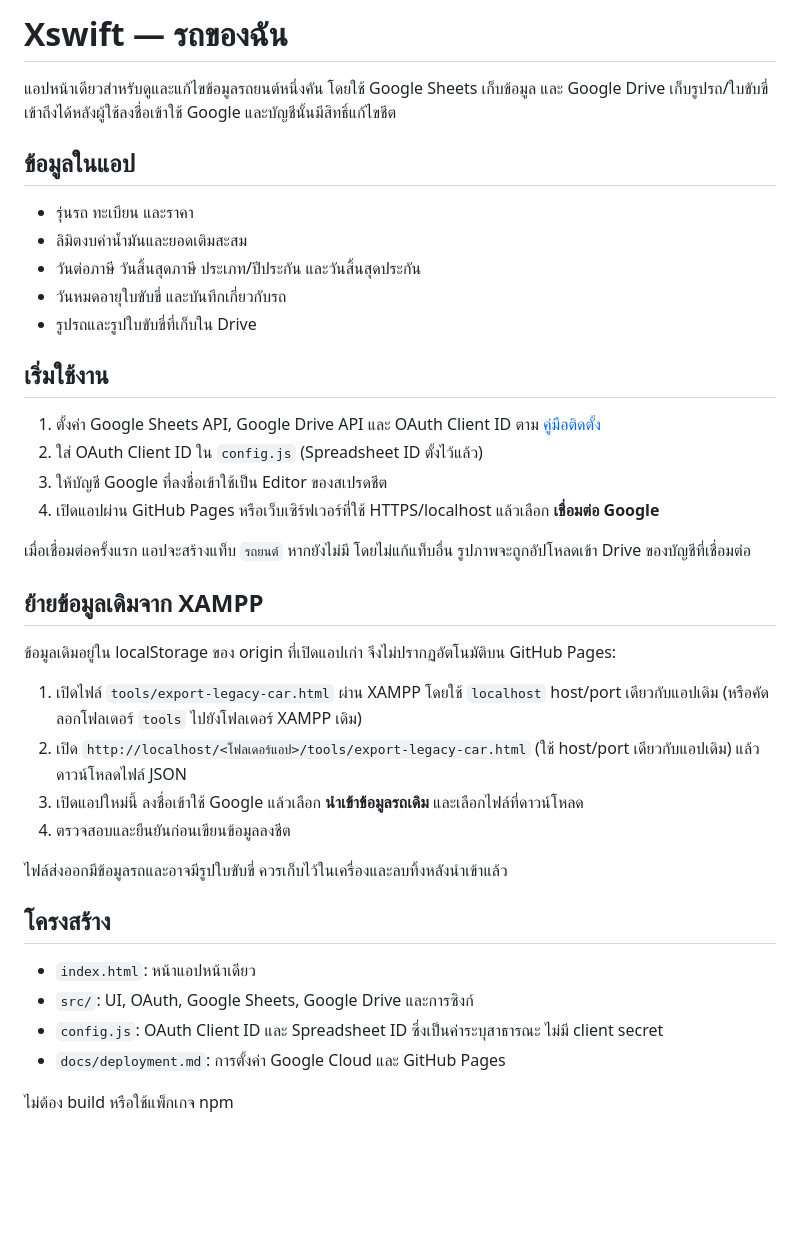
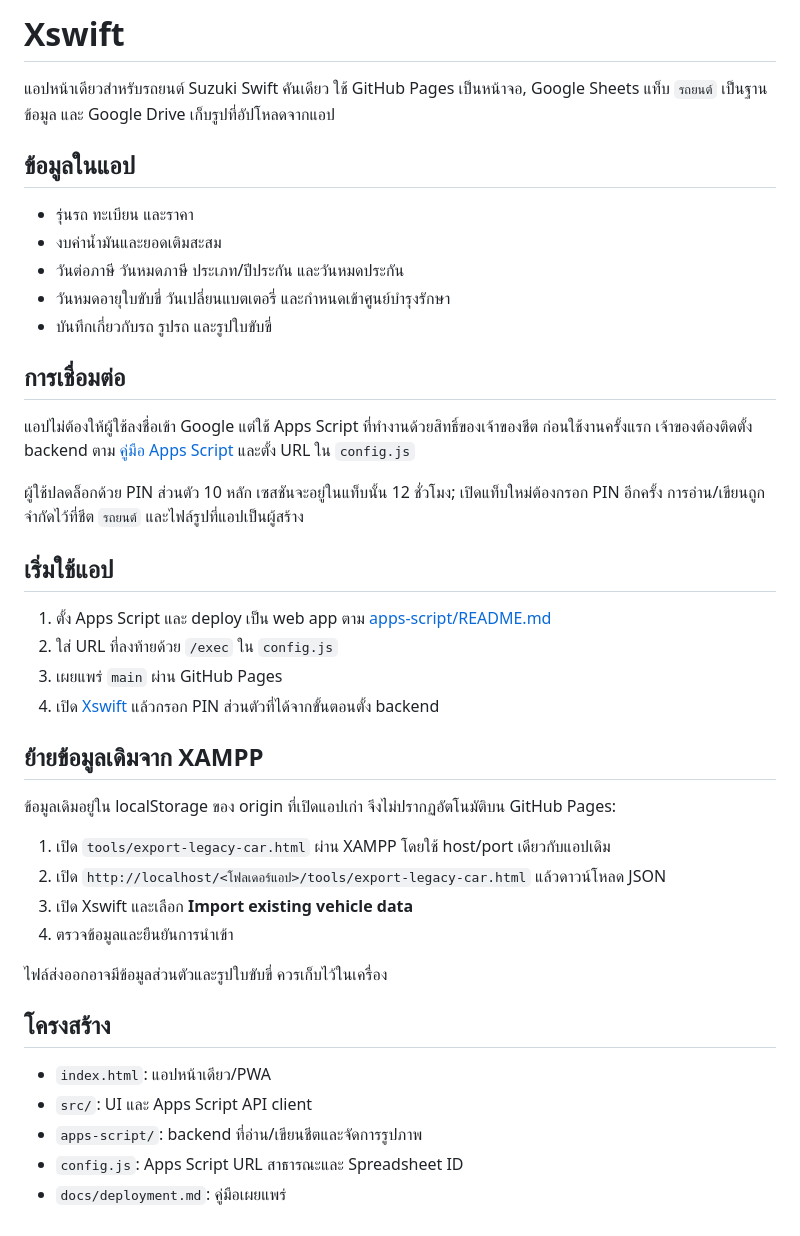
Before and after one commit to xserdevper-lab/Xswift, a Markdown page: README.md, the part around the change. Rendered like a GitHub page; blank space fills up the shorter version.

Commit message:
Document PIN based Sheets setup

```diff
--- a/README.md
+++ b/README.md
@@ -1,40 +1,43 @@
-# Xswift — รถของฉัน
+# Xswift
 
-แอปหน้าเดียวสำหรับดูและแก้ไขข้อมูลรถยนต์หนึ่งคัน โดยใช้ Google Sheets เก็บข้อมูล และ Google Drive เก็บรูปรถ/ใบขับขี่ เข้าถึงได้หลังผู้ใช้ลงชื่อเข้าใช้ Google และบัญชีนั้นมีสิทธิ์แก้ไขชีต
+แอปหน้าเดียวสำหรับรถยนต์ Suzuki Swift คันเดียว ใช้ GitHub Pages เป็นหน้าจอ, Google Sheets แท็บ `รถยนต์` เป็นฐานข้อมูล และ Google Drive เก็บรูปที่อัปโหลดจากแอป
 
 ## ข้อมูลในแอป
 
 - รุ่นรถ ทะเบียน และราคา
-- ลิมิตงบค่าน้ำมันและยอดเติมสะสม
-- วันต่อภาษี วันสิ้นสุดภาษี ประเภท/ปีประกัน และวันสิ้นสุดประกัน
-- วันหมดอายุใบขับขี่ และบันทึกเกี่ยวกับรถ
-- รูปรถและรูปใบขับขี่ที่เก็บใน Drive
+- งบค่าน้ำมันและยอดเติมสะสม
+- วันต่อภาษี วันหมดภาษี ประเภท/ปีประกัน และวันหมดประกัน
+- วันหมดอายุใบขับขี่ วันเปลี่ยนแบตเตอรี่ และกำหนดเข้าศูนย์บำรุงรักษา
+- บันทึกเกี่ยวกับรถ รูปรถ และรูปใบขับขี่
 
-## เริ่มใช้งาน
+## การเชื่อมต่อ
 
-1. ตั้งค่า Google Sheets API, Google Drive API และ OAuth Client ID ตาม [คู่มือติดตั้ง](docs/deployment.md)
-2. ใส่ OAuth Client ID ใน `config.js` (Spreadsheet ID ตั้งไว้แล้ว)
-3. ให้บัญชี Google ที่ลงชื่อเข้าใช้เป็น Editor ของสเปรดชีต
-4. เปิดแอปผ่าน GitHub Pages หรือเว็บเซิร์ฟเวอร์ที่ใช้ HTTPS/localhost แล้วเลือก **เชื่อมต่อ Google**
+แอปไม่ต้องให้ผู้ใช้ลงชื่อเข้า Google แต่ใช้ Apps Script ที่ทำงานด้วยสิทธิ์ของเจ้าของชีต ก่อนใช้งานครั้งแรก เจ้าของต้องติดตั้ง backend ตาม [คู่มือ Apps Script](apps-script/README.md) และตั้ง URL ใน `config.js`
 
-เมื่อเชื่อมต่อครั้งแรก แอปจะสร้างแท็บ `รถยนต์` หากยังไม่มี โดยไม่แก้แท็บอื่น รูปภาพจะถูกอัปโหลดเข้า Drive ของบัญชีที่เชื่อมต่อ
+ผู้ใช้ปลดล็อกด้วย PIN ส่วนตัว 10 หลัก เซสชันจะอยู่ในแท็บนั้น 12 ชั่วโมง; เปิดแท็บใหม่ต้องกรอก PIN อีกครั้ง การอ่าน/เขียนถูกจำกัดไว้ที่ชีต `รถยนต์` และไฟล์รูปที่แอปเป็นผู้สร้าง
+
+## เริ่มใช้แอป
+
+1. ตั้ง Apps Script และ deploy เป็น web app ตาม [apps-script/README.md](apps-script/README.md)
+2. ใส่ URL ที่ลงท้ายด้วย `/exec` ใน `config.js`
+3. เผยแพร่ `main` ผ่าน GitHub Pages
+4. เปิด [Xswift](https://xserdevper-lab.github.io/Xswift/) แล้วกรอก PIN ส่วนตัวที่ได้จากขั้นตอนตั้ง backend
 
 ## ย้ายข้อมูลเดิมจาก XAMPP
 
 ข้อมูลเดิมอยู่ใน localStorage ของ origin ที่เปิดแอปเก่า จึงไม่ปรากฏอัตโนมัติบน GitHub Pages:
 
-1. เปิดไฟล์ `tools/export-legacy-car.html` ผ่าน XAMPP โดยใช้ `localhost` host/port เดียวกับแอปเดิม (หรือคัดลอกโฟลเดอร์ `tools` ไปยังโฟลเดอร์ XAMPP เดิม)
-2. เปิด `http://localhost/<โฟลเดอร์แอป>/tools/export-legacy-car.html` (ใช้ host/port เดียวกับแอปเดิม) แล้วดาวน์โหลดไฟล์ JSON
-3. เปิดแอปใหม่นี้ ลงชื่อเข้าใช้ Google แล้วเลือก **นำเข้าข้อมูลรถเดิม** และเลือกไฟล์ที่ดาวน์โหลด
-4. ตรวจสอบและยืนยันก่อนเขียนข้อมูลลงชีต
+1. เปิด `tools/export-legacy-car.html` ผ่าน XAMPP โดยใช้ host/port เดียวกับแอปเดิม
+2. เปิด `http://localhost/<โฟลเดอร์แอป>/tools/export-legacy-car.html` แล้วดาวน์โหลด JSON
+3. เปิด Xswift และเลือก **Import existing vehicle data**
+4. ตรวจข้อมูลและยืนยันการนำเข้า
 
-ไฟล์ส่งออกมีข้อมูลรถและอาจมีรูปใบขับขี่ ควรเก็บไว้ในเครื่องและลบทิ้งหลังนำเข้าแล้ว
+ไฟล์ส่งออกอาจมีข้อมูลส่วนตัวและรูปใบขับขี่ ควรเก็บไว้ในเครื่อง
 
 ## โครงสร้าง
 
-- `index.html`: หน้าแอปหน้าเดียว
-- `src/`: UI, OAuth, Google Sheets, Google Drive และการซิงก์
-- `config.js`: OAuth Client ID และ Spreadsheet ID ซึ่งเป็นค่าระบุสาธารณะ ไม่มี client secret
-- `docs/deployment.md`: การตั้งค่า Google Cloud และ GitHub Pages
-
-ไม่ต้อง build หรือใช้แพ็กเกจ npm
+- `index.html`: แอปหน้าเดียว/PWA
+- `src/`: UI และ Apps Script API client
+- `apps-script/`: backend ที่อ่าน/เขียนชีตและจัดการรูปภาพ
+- `config.js`: Apps Script URL สาธารณะและ Spreadsheet ID
+- `docs/deployment.md`: คู่มือเผยแพร่
```
